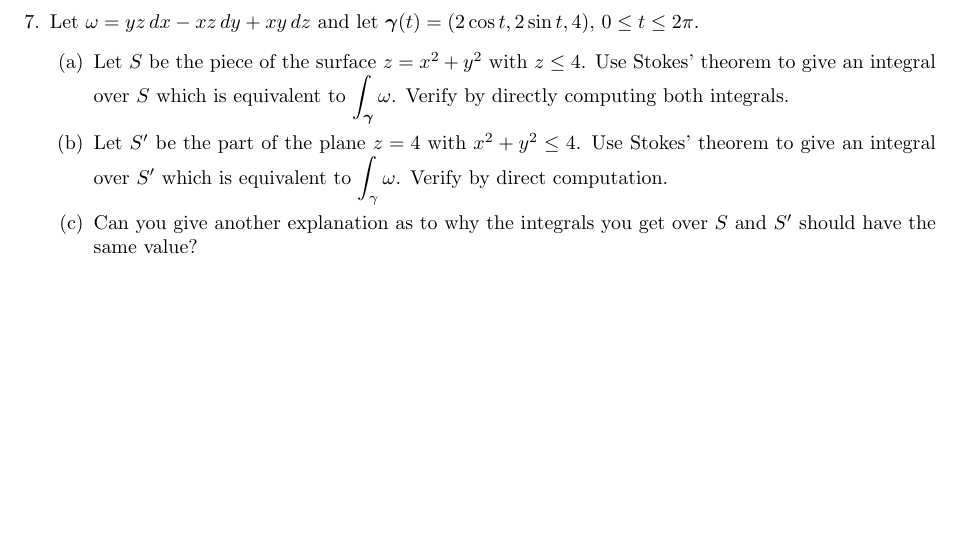
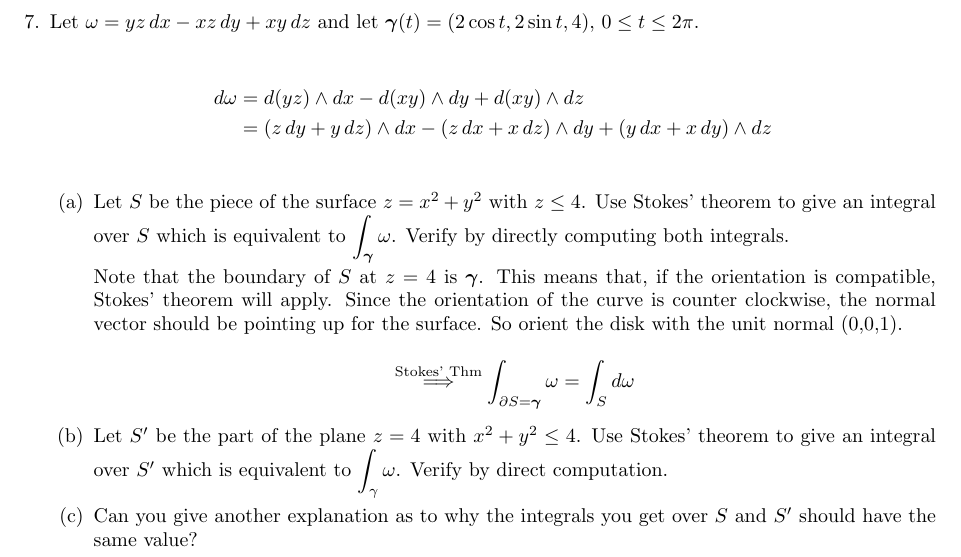
Before and after one commit to poonkeegan/school, a LaTeX document (matb42/a10.tex): part of page 10 of 13, cut so that both start at the same text, the shorter picture padded with empty space. Compiled offline with pdfLaTeX.

Commit message:
more a10

```diff
--- a/matb42/a10.tex
+++ b/matb42/a10.tex
@@ -250,8 +250,26 @@ Apr 3rd 2018}
 
     \newpage
     \item Let $\omega = yz\, dx - xz \, dy + xy \, dz$ and let $\boldsymbol \gamma(t) = (2\cos t, 2\sin t, 4),\, 0 \leq t \leq 2\pi$.
+
+        \begin{align*}
+            d\omega &= d(yz) \wedge dx - d(xy) \wedge dy + d(xy) \wedge dz \\
+            &= (z \,dy + y\, dz)\wedge dx - (z \, dx + x \, dz) \wedge dy +
+            (y \, dx + x \, dy) \wedge dz \\
+        \end{align*}
     \begin{enumerate}
-        \item Let $S$ be the piece of the surface $z = x^2 + y^2$ with $z \leq 4$. Use Stokes' theorem to give an integral over $S$ which is equivalent to $\displaystyle \int_{\boldsymbol \gamma} \omega$. Verify by directly computing both integrals.
+        \item Let $S$ be the piece of the surface $z = x^2 + y^2$ with
+            $z \leq 4$. Use Stokes' theorem to give an integral over $S$
+            which is equivalent to $\displaystyle \int_{\boldsymbol \gamma}
+            \omega$. Verify by directly computing both integrals.
+
+            Note that the boundary of $S$ at $z = 4$ is $\boldsymbol \gamma$.
+            This means that, if the orientation is compatible, Stokes' theorem
+            will apply. Since the orientation of the curve is counter clockwise,            the normal vector should be pointing up for the surface. So orient
+            the disk with the unit normal (0,0,1).
+
+            \[ \overset{\text{Stokes' Thm}}{\implies} \int_{\partial S = \boldsymbol \gamma} \omega = \int_S d \omega \]
+
+
         \item Let $S'$ be the part of the plane $z=4$ with $x^2 + y^2 \leq 4$. Use Stokes' theorem to give an integral over $S'$ which is equivalent to $\displaystyle \int_{\gamma} \omega$. Verify by direct computation.
 
         \item Can you give another explanation as to why the integrals you get over $S$ and $S'$ should have the same value?
```
Also changed, not shown: matb42/a10.pdf.
